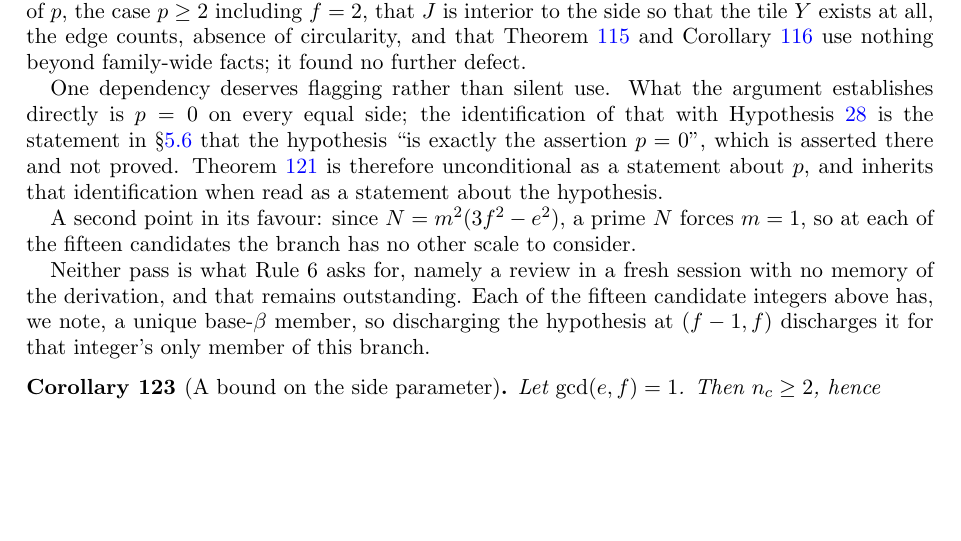
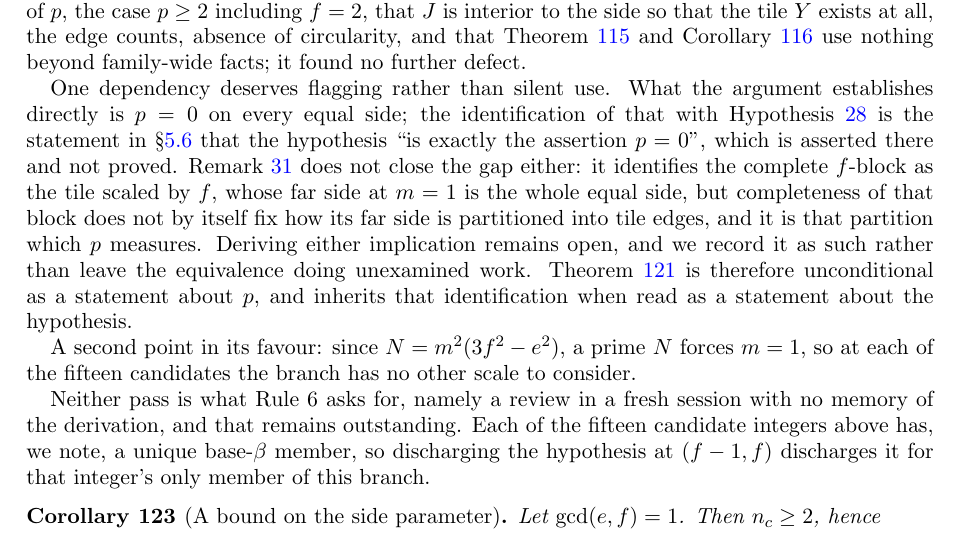
Before and after one commit to ElVec1o/erdos_634_proof, a LaTeX paper (paper/erdos-634-companion.tex): part of page 42 of 63 before the commit and part of page 42 of 64 after it, cut so that both start at the same text, the shorter picture padded with empty space. Compiled offline with pdfLaTeX.

Commit message:
Record that the p=0 / hyp:walls identification is proved nowhere

```diff
--- a/paper/erdos-634-companion.tex
+++ b/paper/erdos-634-companion.tex
@@ -2793,7 +2793,11 @@ family-wide facts; it found no further defect.
 One dependency deserves flagging rather than silent use. What the argument establishes directly is
 $p=0$ on every equal side; the identification of that with Hypothesis~\ref{hyp:walls} is the statement
 in \S\ref{sub:sidep} that the hypothesis ``is exactly the assertion $p=0$'', which is asserted there
-and not proved. Theorem~\ref{thm:efminus1} is therefore unconditional as a statement about $p$, and
+and not proved. Remark~\ref{rem:blockbreaks} does not close the gap either: it identifies the complete
+$f$-block as the tile scaled by $f$, whose far side at $m=1$ is the whole equal side, but completeness
+of that block does not by itself fix how its far side is partitioned into tile edges, and it is that
+partition which $p$ measures. Deriving either implication remains open, and we record it as such
+rather than leave the equivalence doing unexamined work. Theorem~\ref{thm:efminus1} is therefore unconditional as a statement about $p$, and
 inherits that identification when read as a statement about the hypothesis.
 
 A second point in its favour: since $N=m^{2}(3f^{2}-e^{2})$, a prime $N$ forces $m=1$, so at each of
```
Also changed, not shown: paper/erdos-634-companion.pdf.
